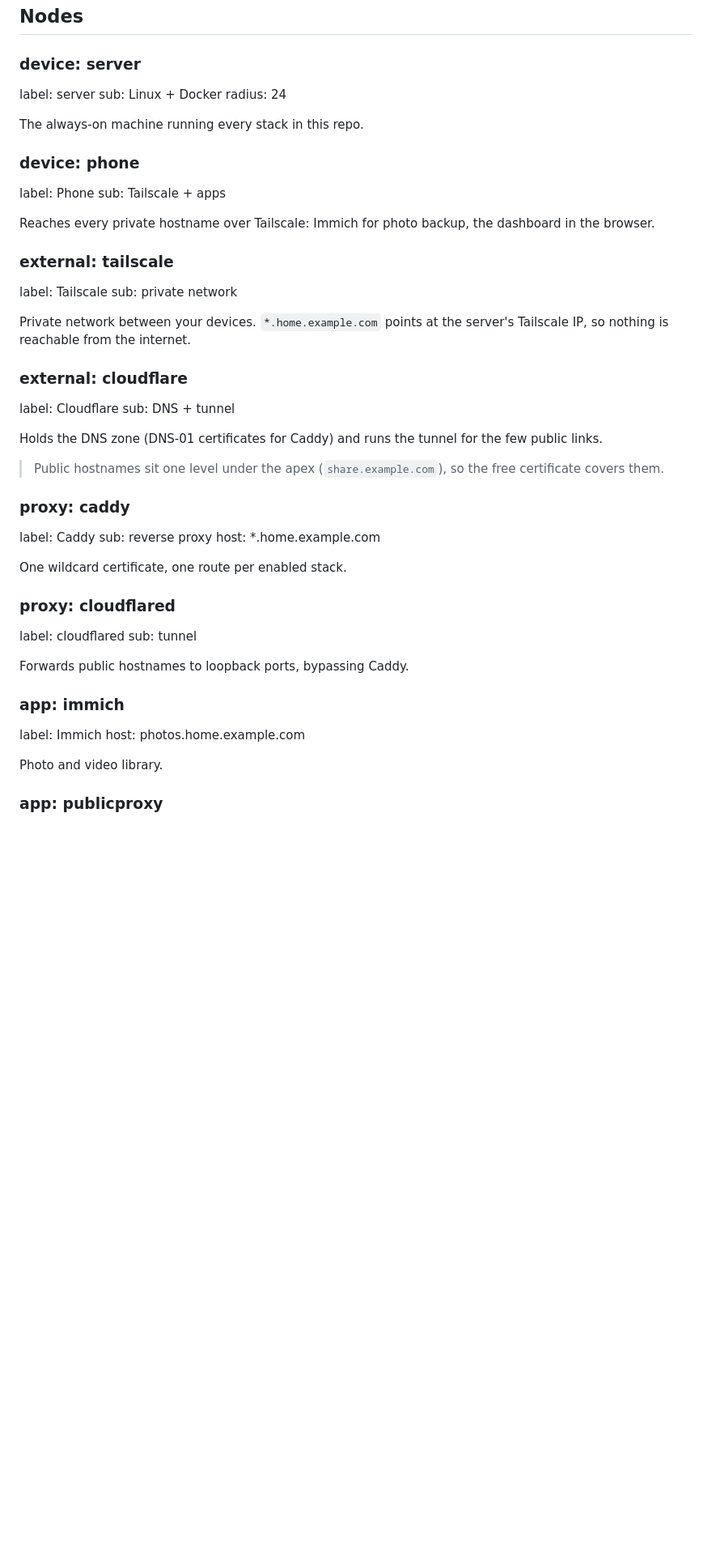
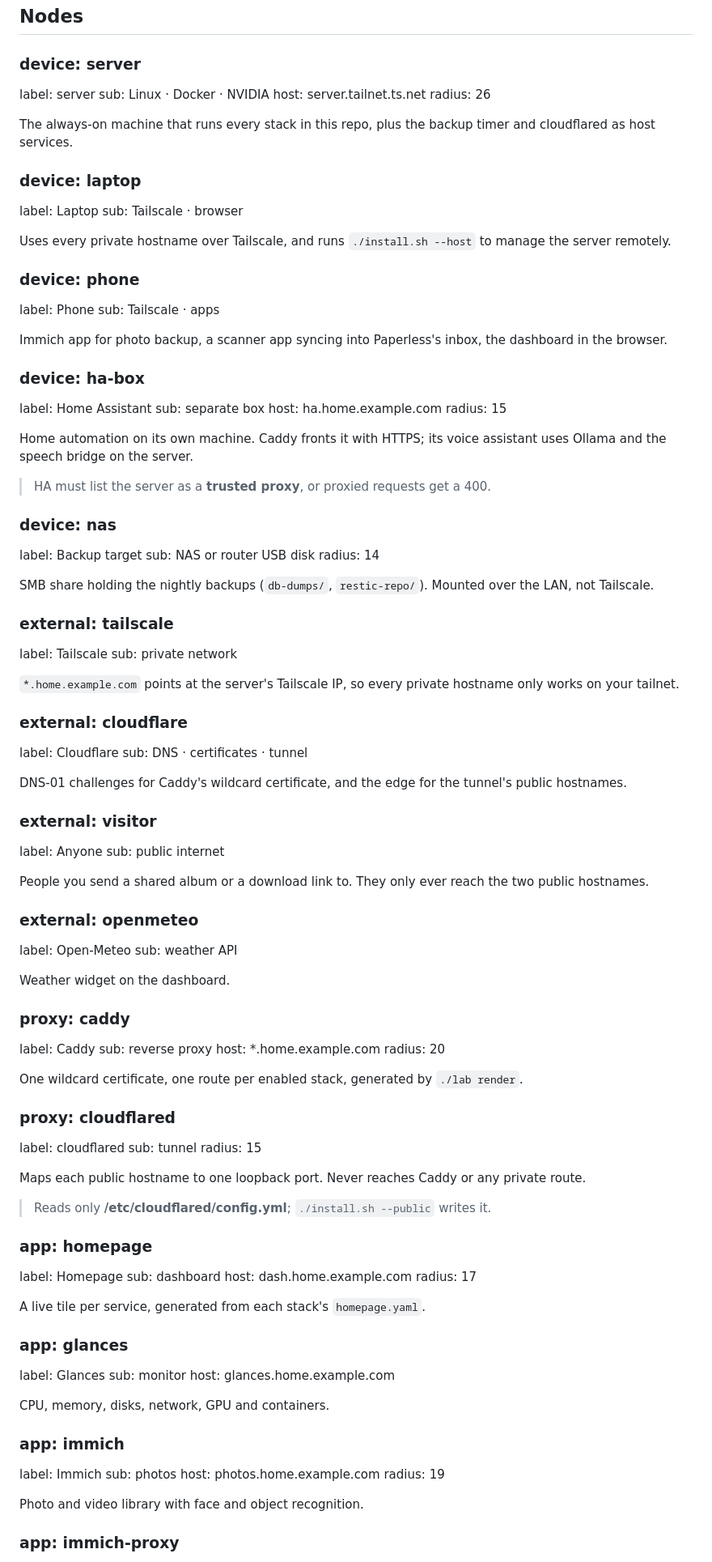
Before and after one commit to EdgarBarrantes/homelab, a Markdown page: extras/topology/topology.example.md, the part around one of its changes. Shown at 81% size. GitHub-like rendering; blank space fills up the shorter version.

```diff
--- a/extras/topology/topology.example.md
+++ b/extras/topology/topology.example.md
@@ -40,49 +40,104 @@
 
 ### device: server
 label: server
-sub: Linux + Docker
-radius: 24
+sub: Linux · Docker · NVIDIA
+host: server.tailnet.ts.net
+radius: 26
 
-The always-on machine running every stack in this repo.
+The always-on machine that runs every stack in this repo, plus the backup timer and cloudflared as host services.
+
+### device: laptop
+label: Laptop
+sub: Tailscale · browser
+
+Uses every private hostname over Tailscale, and runs `./install.sh --host` to manage the server remotely.
 
 ### device: phone
 label: Phone
-sub: Tailscale + apps
+sub: Tailscale · apps
 
-Reaches every private hostname over Tailscale: Immich for photo backup, the dashboard in the browser.
+Immich app for photo backup, a scanner app syncing into Paperless's inbox, the dashboard in the browser.
+
+### device: ha-box
+label: Home Assistant
+sub: separate box
+host: ha.home.example.com
+radius: 15
+
+Home automation on its own machine. Caddy fronts it with HTTPS; its voice assistant uses Ollama and the speech bridge on the server.
+
+> HA must list the server as a **trusted proxy**, or proxied requests get a 400.
+
+### device: nas
+label: Backup target
+sub: NAS or router USB disk
+radius: 14
+
+SMB share holding the nightly backups (`db-dumps/`, `restic-repo/`). Mounted over the LAN, not Tailscale.
 
 ### external: tailscale
 label: Tailscale
 sub: private network
 
-Private network between your devices. `*.home.example.com` points at the server's Tailscale IP, so nothing is reachable from the internet.
+`*.home.example.com` points at the server's Tailscale IP, so every private hostname only works on your tailnet.
 
 ### external: cloudflare
 label: Cloudflare
-sub: DNS + tunnel
+sub: DNS · certificates · tunnel
 
-Holds the DNS zone (DNS-01 certificates for Caddy) and runs the tunnel for the few public links.
+DNS-01 challenges for Caddy's wildcard certificate, and the edge for the tunnel's public hostnames.
 
-> Public hostnames sit one level under the apex (`share.example.com`), so the free certificate covers them.
+### external: visitor
+label: Anyone
+sub: public internet
+
+People you send a shared album or a download link to. They only ever reach the two public hostnames.
+
+### external: openmeteo
+label: Open-Meteo
+sub: weather API
+
+Weather widget on the dashboard.
 
 ### proxy: caddy
 label: Caddy
 sub: reverse proxy
 host: *.home.example.com
+radius: 20
 
-One wildcard certificate, one route per enabled stack.
+One wildcard certificate, one route per enabled stack, generated by `./lab render`.
 
 ### proxy: cloudflared
 label: cloudflared
 sub: tunnel
+radius: 15
 
-Forwards public hostnames to loopback ports, bypassing Caddy.
+Maps each public hostname to one loopback port. Never reaches Caddy or any private route.
+
+> Reads only **/etc/cloudflared/config.yml**; `./install.sh --public` writes it.
+
+### app: homepage
+label: Homepage
+sub: dashboard
+host: dash.home.example.com
+radius: 17
+
+A live tile per service, generated from each stack's `homepage.yaml`.
+
+### app: glances
+label: Glances
+sub: monitor
+host: glances.home.example.com
+
+CPU, memory, disks, network, GPU and containers.
 
 ### app: immich
 label: Immich
+sub: photos
 host: photos.home.example.com
+radius: 19
 
-Photo and video library.
+Photo and video library with face and object recognition.
 
-### app: publicproxy
+### app: immich-proxy
 label: immich-public-proxy
```
Also changed, not shown: other parts of extras/topology/topology.example.md (+154 -11 lines), README.md (+9 -0 lines), extras/topology/README.md (+6 -0 lines), docs/images/topology-map-detail.jpg (added), docs/images/topology-map.jpg (added), 1 other file.
